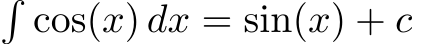
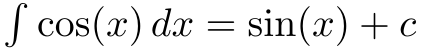
Before and after one commit to pacbard/RLatex, a LaTeX figure (examples/formula.tex): the whole page. Compiled offline with pdfLaTeX.

Commit message:
Add border to formula.tex

```diff
--- a/examples/formula.tex
+++ b/examples/formula.tex
@@ -1,4 +1,4 @@
-\documentclass[convert={density=300,outext=.png}]{standalone}
+\documentclass[convert={density=300,outext=.png}, border=1pt]{standalone}
 
 \usepackage{amsmath}
 
```
